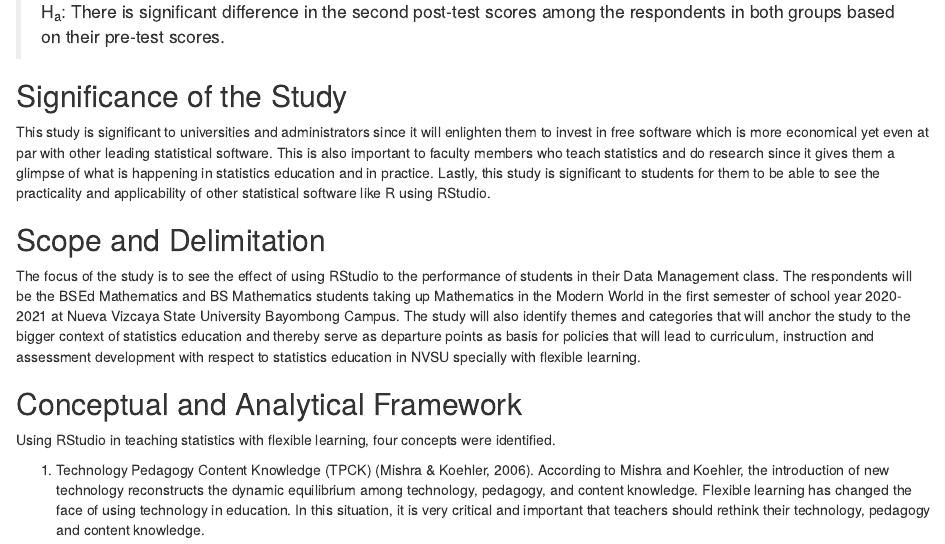
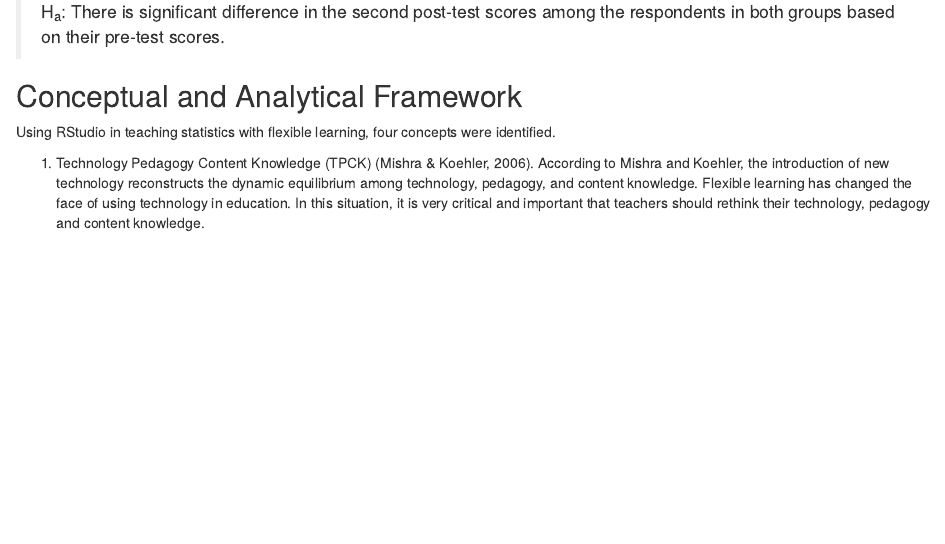
Before and after one commit to ellivromvvn/dissertation, an R Markdown document (dissertation.Rmd): the page in a window 1100 px wide, from 2050 px down. Rendered offline with R 4.5, knitr and Pandoc, with nearby package versions; drawn as R Markdown's standard HTML page in place of the format the file asks for.

Commit message:
removed significant and scope

```diff
--- a/dissertation.Rmd
+++ b/dissertation.Rmd
@@ -65,14 +65,6 @@ Is there significant difference in the second post-test scores among the respond
 
 >H~a~: There is significant difference in the second post-test scores among the respondents in both groups based on their pre-test scores.
 
-## Significance of the Study
-
-This study is significant to universities and administrators since it will enlighten them to invest in free software which is more economical yet even at par with other leading statistical software. This is also important to faculty members who teach statistics and do research since it gives them a glimpse of what is happening in statistics education and in practice. Lastly, this study is significant to students for them to be able to see the practicality and applicability of other statistical software like R using RStudio.
-
-## Scope and Delimitation
-
-The focus of the study is to see the effect of using RStudio to the performance of students in their Data Management class. The respondents will be the BSEd Mathematics and BS Mathematics students taking up Mathematics in the Modern World in the first semester of school year 2020-2021 at Nueva Vizcaya State University Bayombong Campus. The study will also identify themes and categories that will anchor the study to the bigger context of statistics education and thereby serve as departure points as basis for policies that will lead to curriculum, instruction and assessment development with respect to statistics education in NVSU specially with flexible learning.
-
 ## Conceptual and Analytical Framework
 
 Using RStudio in teaching statistics with flexible learning, four concepts were identified.
```
